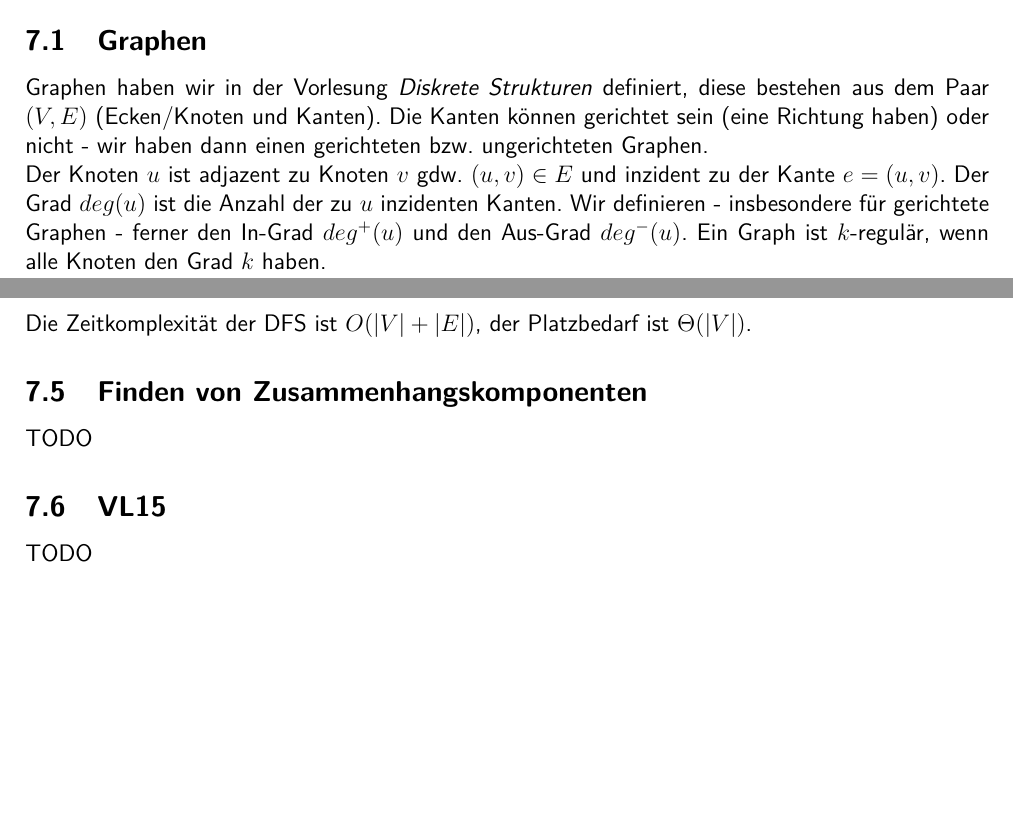
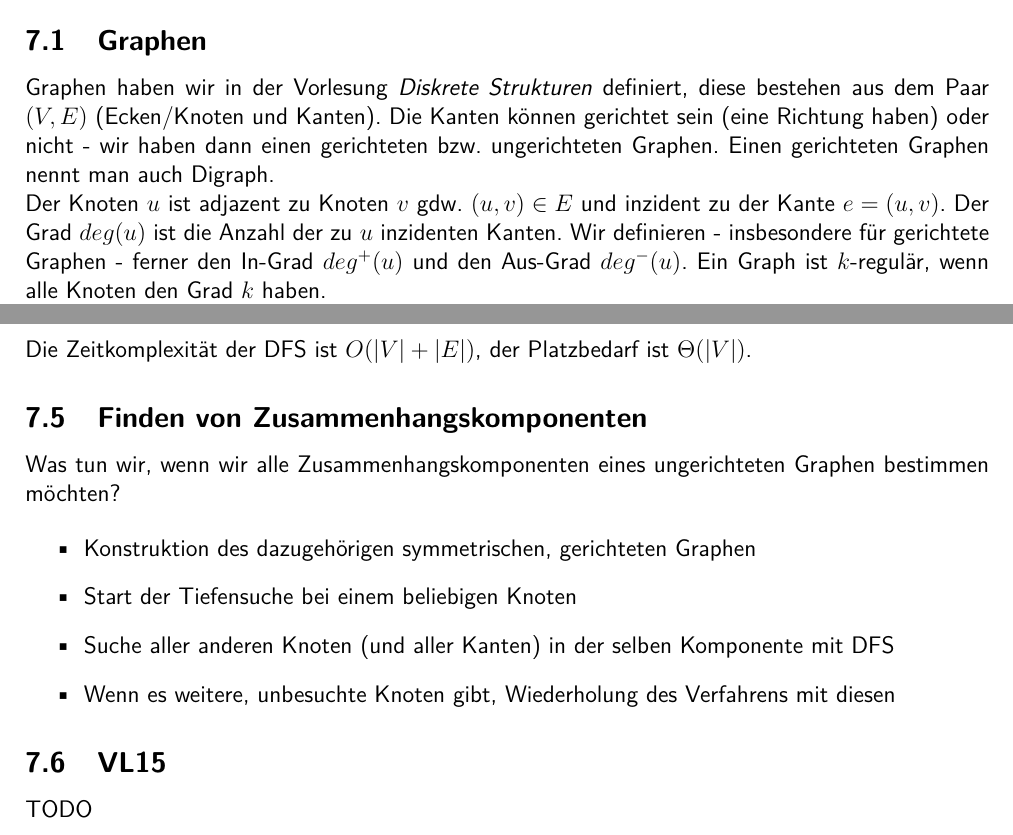
Before and after one commit to RiRe/RWTH-DSAL, a LaTeX document (Zusammenfassung.tex): two parts of pages 11 and 14 of 14 before the commit and two parts of pages 11 and 14 of 15 after it, joined at a grey line, cut so that both start at the same text, the shorter picture padded with empty space. Compiled offline with pdfLaTeX.

Commit message:
7.5 & VL14

```diff
--- a/Zusammenfassung.tex
+++ b/Zusammenfassung.tex
@@ -408,7 +408,7 @@ Sind $h_2$ und $m$ relativ prim, wird die gesamte Hashtabelle abgesucht. Man kan
 
 \subsection{Graphen}
 
-Graphen haben wir in der Vorlesung \textit{Diskrete Strukturen} definiert, diese bestehen aus dem Paar $(V, E)$ (Ecken/Knoten und Kanten). Die Kanten können gerichtet sein (eine Richtung haben) oder nicht - wir haben dann einen gerichteten bzw. ungerichteten Graphen.
+Graphen haben wir in der Vorlesung \textit{Diskrete Strukturen} definiert, diese bestehen aus dem Paar $(V, E)$ (Ecken/Knoten und Kanten). Die Kanten können gerichtet sein (eine Richtung haben) oder nicht - wir haben dann einen gerichteten bzw. ungerichteten Graphen. Einen gerichteten Graphen nennt man auch Digraph.
 
 Der Knoten $u$ ist adjazent zu Knoten $v$ gdw. $(u,v) \in E$ und inzident zu der Kante $e = (u,v)$. Der Grad $deg(u)$ ist die Anzahl der zu $u$ inzidenten Kanten. Wir definieren - insbesondere für gerichtete Graphen - ferner den In-Grad $deg^+(u)$ und den Aus-Grad $deg^-(u)$. Ein Graph ist $k$-regulär, wenn alle Knoten den Grad $k$ haben.
 
@@ -478,7 +478,14 @@ Die Zeitkomplexität der DFS ist $O(|V| + |E|)$, der Platzbedarf ist $\Theta(|V|
 
 \subsection{Finden von Zusammenhangskomponenten}
 
-TODO
+Was tun wir, wenn wir alle Zusammenhangskomponenten eines ungerichteten Graphen bestimmen möchten?
+
+\begin{itemize}
+\item Konstruktion des dazugehörigen symmetrischen, gerichteten Graphen
+\item Start der Tiefensuche bei einem beliebigen Knoten
+\item Suche aller anderen Knoten (und aller Kanten) in der selben Komponente mit DFS
+\item Wenn es weitere, unbesuchte Knoten gibt, Wiederholung des Verfahrens mit diesen
+\end{itemize}
 
 \subsection{VL15}
 
```
Also changed, not shown: Zusammenfassung.pdf, 3 other files.
